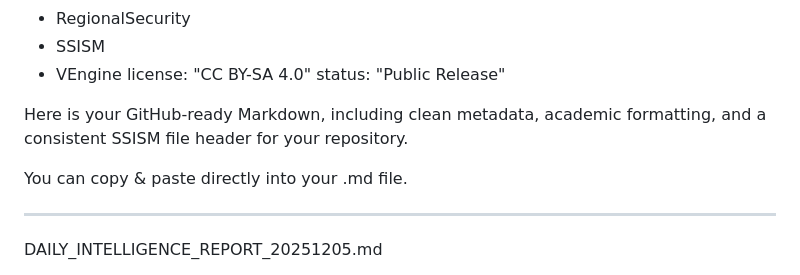
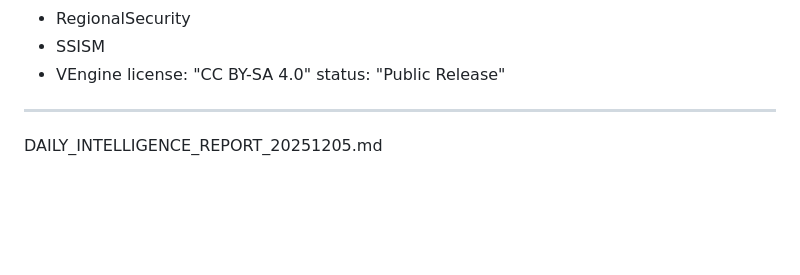
Before and after one commit to UIngarsoe/-SSISM_DISSEMINATION_ENGINE_V1, a Markdown page: DAILY_INTELLIGENCE_REPORT_20251205_Academic.md, the part around the change. Drawn GitHub-style; blank space fills up the shorter version.

Commit message:
Clean up Markdown instructions in report file
Removed redundant instructions for Markdown usage.

```diff
--- a/DAILY_INTELLIGENCE_REPORT_20251205_Academic.md
+++ b/DAILY_INTELLIGENCE_REPORT_20251205_Academic.md
@@ -13,11 +13,6 @@ tags:
   - VEngine
 license: "CC BY-SA 4.0"
 status: "Public Release"
-
-Here is your GitHub-ready Markdown, including clean metadata, academic formatting, and a consistent SSISM file header for your repository.
-
-You can copy & paste directly into your .md file.
-
 
 ---
 
```
